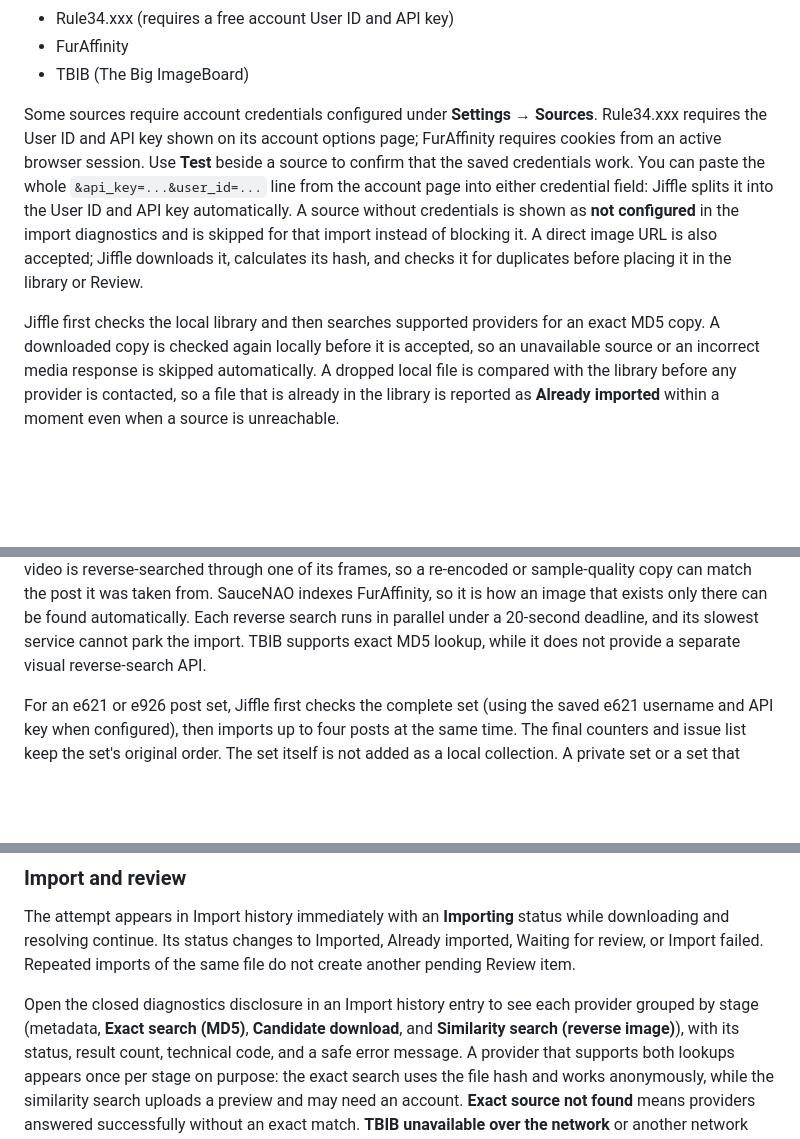
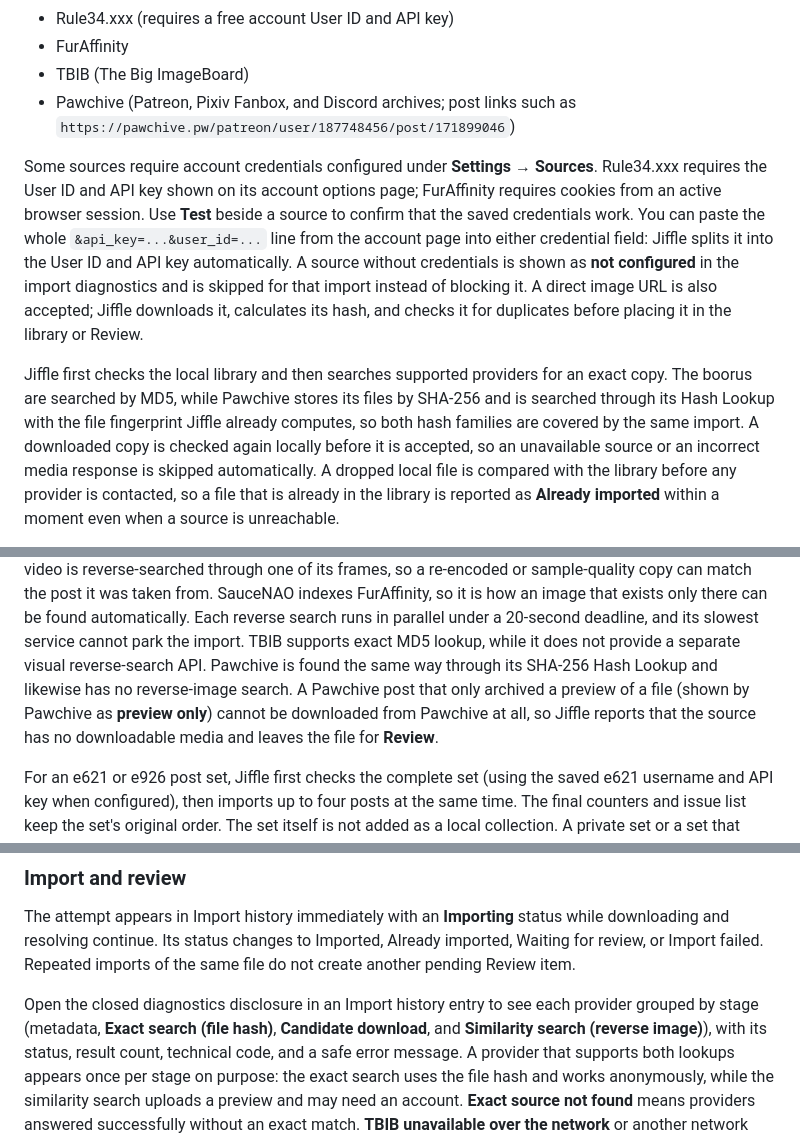
Before and after one commit to iban27830/jiffle, a Markdown page: README.md, 3 parts joined by grey strips. Drawn GitHub-style; blank space fills up the shorter version.

Commit message:
docs: document Pawchive source and hash lookup

```diff
--- a/README.md
+++ b/README.md
@@ -107,6 +107,7 @@ Supported online sources include:
 - Rule34.xxx (requires a free account User ID and API key)
 - FurAffinity
 - TBIB (The Big ImageBoard)
+- Pawchive (Patreon, Pixiv Fanbox, and Discord archives; post links such as `https://pawchive.pw/patreon/user/187748456/post/171899046`)
 
 Some sources require account credentials configured under **Settings → Sources**.
 Rule34.xxx requires the User ID and API key shown on its account options page;
@@ -120,7 +121,10 @@ it, calculates its hash, and checks it for duplicates before placing it in the
 library or Review.
 
 Jiffle first checks the local library and then searches supported providers for an
-exact MD5 copy. A downloaded copy is checked again locally before it is accepted,
+exact copy. The boorus are searched by MD5, while Pawchive stores its files by
+SHA-256 and is searched through its Hash Lookup with the file fingerprint Jiffle
+already computes, so both hash families are covered by the same import. A
+downloaded copy is checked again locally before it is accepted,
 so an unavailable source or an incorrect media response is skipped automatically.
 A dropped local file is compared with the library before any provider is contacted,
 so a file that is already in the library is reported as **Already imported** within
@@ -198,6 +202,11 @@ SauceNAO indexes FurAffinity, so it is how an image that exists only
 there can be found automatically. Each reverse search runs in parallel under a
 20-second deadline, and its slowest service cannot park the import. TBIB supports
 exact MD5 lookup, while it does not provide a separate visual reverse-search API.
+Pawchive is found the same way through its SHA-256 Hash Lookup and likewise has no
+reverse-image search. A Pawchive post that only archived a preview of a file
+(shown by Pawchive as **preview only**) cannot be downloaded from Pawchive at all,
+so Jiffle reports that the source has no downloadable media and leaves the file for
+**Review**.
 
 For an e621 or e926 post set, Jiffle first checks the complete set (using the saved e621 username and API key when configured), then imports up to four posts at the same time. The final counters and issue list keep the set's original order. The set itself is not added as a local collection. A private set or a set that cannot be accessed fails before any files are downloaded. If a post is deleted or its file is unavailable, Jiffle first tries its saved MD5 with the other providers, then records an issue only when no usable copy is found. Select **Stop** in the status bar to prevent new posts from starting; posts already running are allowed to finish. The status bar shows the current phase, active posts, and elapsed time, while **Import history** shows the total duration and slowest posts. Provider and download timings help identify a slow external service; a provider or CDN can still delay an individual post. Times in the interface are converted to the computer's local time zone, while the database remains in UTC.
 
@@ -255,7 +264,7 @@ imported, Waiting for review, or Import failed. Repeated imports of the same fil
 do not create another pending Review item.
 
 Open the closed diagnostics disclosure in an Import history entry to see each
-provider grouped by stage (metadata, **Exact search (MD5)**, **Candidate
+provider grouped by stage (metadata, **Exact search (file hash)**, **Candidate
 download**, and **Similarity search (reverse image)**), with its status, result
 count, technical code, and a safe error message. A provider that supports both
 lookups appears once per stage on purpose: the exact search uses the file hash
```
